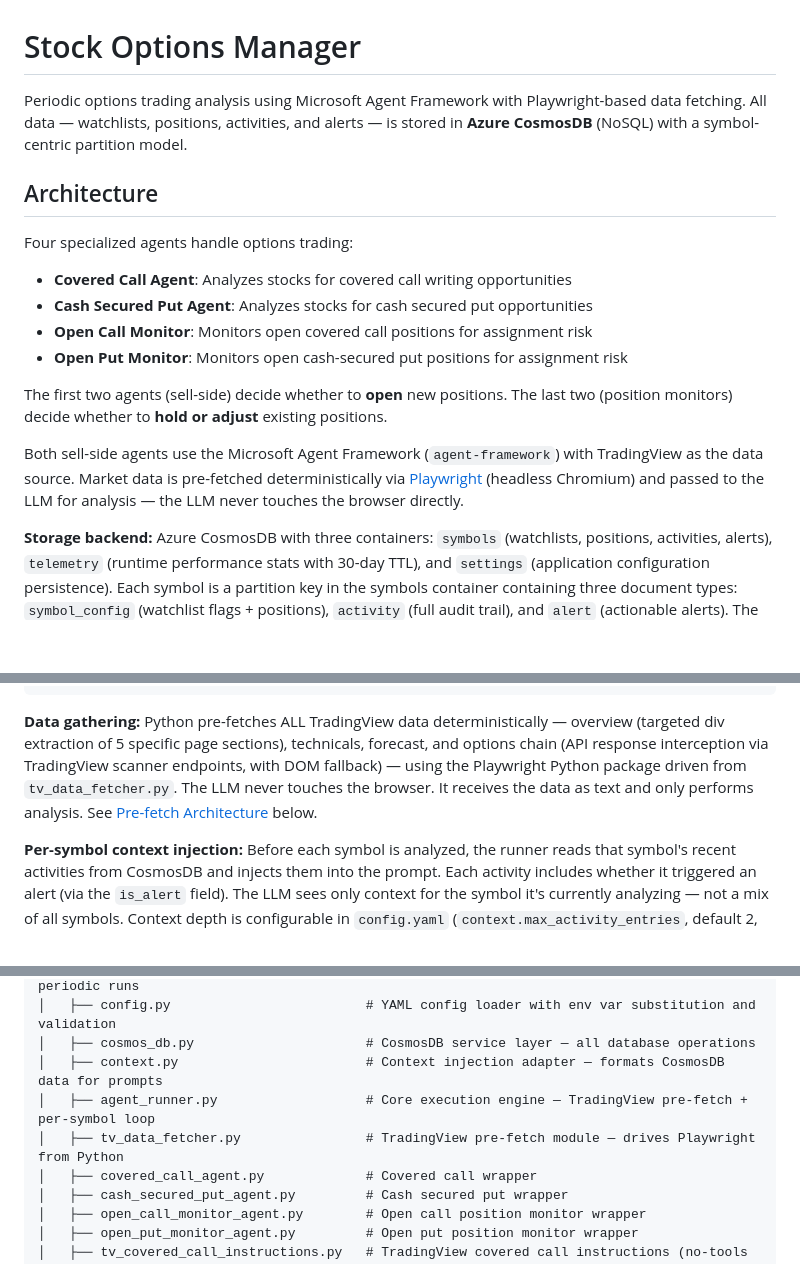
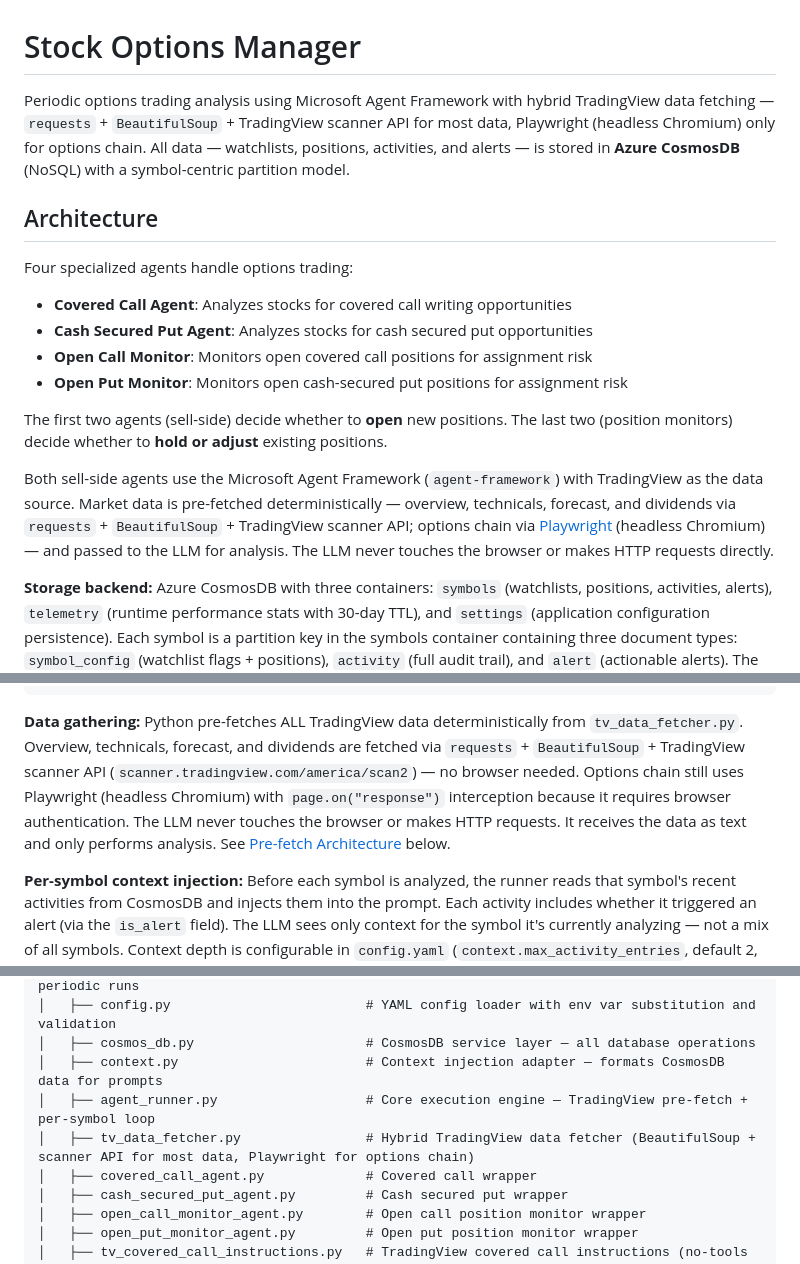
Before and after one commit to dsanchor/stock-options-manager, a Markdown page: README.md, 3 parts joined by grey strips. Drawn GitHub-style; blank space fills up the shorter version.

````diff
--- a/README.md
+++ b/README.md
@@ -1,6 +1,6 @@
 # Stock Options Manager
 
-Periodic options trading analysis using Microsoft Agent Framework with Playwright-based data fetching. All data — watchlists, positions, activities, and alerts — is stored in **Azure CosmosDB** (NoSQL) with a symbol-centric partition model.
+Periodic options trading analysis using Microsoft Agent Framework with hybrid TradingView data fetching — `requests` + `BeautifulSoup` + TradingView scanner API for most data, Playwright (headless Chromium) only for options chain. All data — watchlists, positions, activities, and alerts — is stored in **Azure CosmosDB** (NoSQL) with a symbol-centric partition model.
 
 ## Architecture
 
@@ -12,7 +12,7 @@ Four specialized agents handle options trading:
 
 The first two agents (sell-side) decide whether to **open** new positions. The last two (position monitors) decide whether to **hold or adjust** existing positions.
 
-Both sell-side agents use the Microsoft Agent Framework (`agent-framework`) with TradingView as the data source. Market data is pre-fetched deterministically via [Playwright](https://playwright.dev/python/) (headless Chromium) and passed to the LLM for analysis — the LLM never touches the browser directly.
+Both sell-side agents use the Microsoft Agent Framework (`agent-framework`) with TradingView as the data source. Market data is pre-fetched deterministically — overview, technicals, forecast, and dividends via `requests` + `BeautifulSoup` + TradingView scanner API; options chain via [Playwright](https://playwright.dev/python/) (headless Chromium) — and passed to the LLM for analysis. The LLM never touches the browser or makes HTTP requests directly.
 
 **Storage backend:** Azure CosmosDB with three containers: `symbols` (watchlists, positions, activities, alerts), `telemetry` (runtime performance stats with 30-day TTL), and `settings` (application configuration persistence). Each symbol is a partition key in the symbols container containing three document types: `symbol_config` (watchlist flags + positions), `activity` (full audit trail), and `alert` (actionable alerts). The telemetry container tracks TradingView fetch durations and agent run times, displayed on the Settings page. The settings container persists application configuration with partition key `/id`. See the [Azure CosmosDB Setup](#azure-cosmosdb-setup) section for provisioning.
 
@@ -44,7 +44,7 @@ Scheduler (main.py)
        (same loop, different agent instructions)
 ```
 
-**Data gathering:** Python pre-fetches ALL TradingView data deterministically — overview (targeted div extraction of 5 specific page sections), technicals, forecast, and options chain (API response interception via TradingView scanner endpoints, with DOM fallback) — using the Playwright Python package driven from `tv_data_fetcher.py`. The LLM never touches the browser. It receives the data as text and only performs analysis. See [Pre-fetch Architecture](#pre-fetch-architecture-tradingview) below.
+**Data gathering:** Python pre-fetches ALL TradingView data deterministically from `tv_data_fetcher.py`. Overview, technicals, forecast, and dividends are fetched via `requests` + `BeautifulSoup` + TradingView scanner API (`scanner.tradingview.com/america/scan2`) — no browser needed. Options chain still uses Playwright (headless Chromium) with `page.on("response")` interception because it requires browser authentication. The LLM never touches the browser or makes HTTP requests. It receives the data as text and only performs analysis. See [Pre-fetch Architecture](#pre-fetch-architecture-tradingview) below.
 
 **Per-symbol context injection:** Before each symbol is analyzed, the runner reads that symbol's recent activities from CosmosDB and injects them into the prompt. Each activity includes whether it triggered an alert (via the `is_alert` field). The LLM sees only context for the symbol it's currently analyzing — not a mix of all symbols. Context depth is configurable in `config.yaml` (`context.max_activity_entries`, default 2, range 0–5).
 
@@ -219,7 +222,7 @@ stock-options-manager/
 │   ├── cosmos_db.py                      # CosmosDB service layer — all database operations
 │   ├── context.py                        # Context injection adapter — formats CosmosDB data for prompts
 │   ├── agent_runner.py                   # Core execution engine — TradingView pre-fetch + per-symbol loop
-│   ├── tv_data_fetcher.py                # TradingView pre-fetch module — drives Playwright from Python
+│   ├── tv_data_fetcher.py                # Hybrid TradingView data fetcher (BeautifulSoup + scanner API for most data, Playwright for options chain)
 │   ├── covered_call_agent.py             # Covered call wrapper
 │   ├── cash_secured_put_agent.py         # Cash secured put wrapper
 │   ├── open_call_monitor_agent.py        # Open call position monitor wrapper
````
Also changed, not shown: other parts of README.md (+20 -11 lines).
